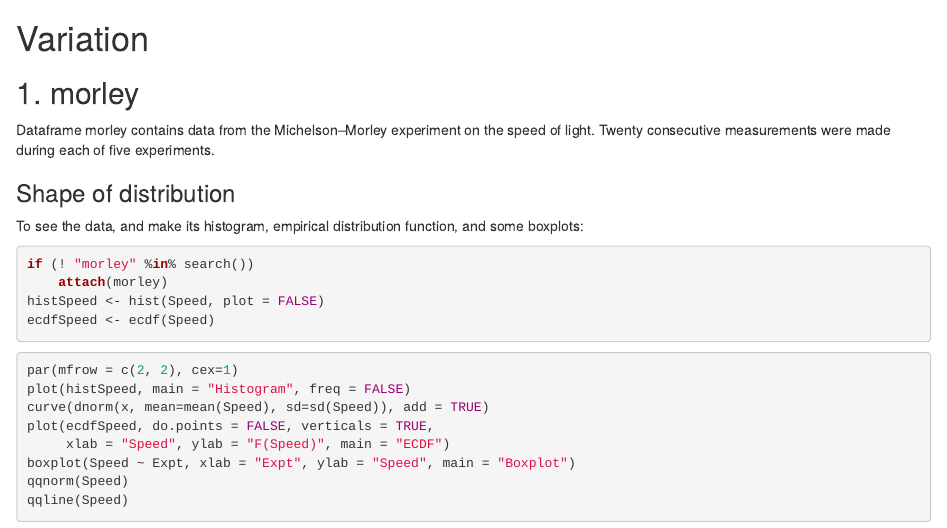
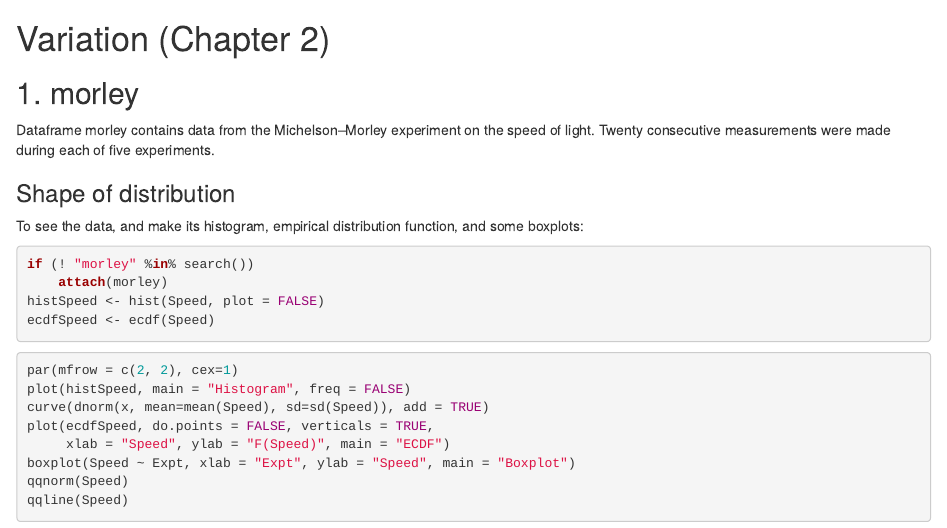
Before and after one commit to attilagk/SMPracticals-Davison, an R Markdown document (2_variation/variation.Rmd): the page in a window 1100 px wide, from 70 px down. Rendered offline with R 4.5, knitr and Pandoc, with nearby package versions; some code elsewhere in the file could not run offline.

Commit message:
Title adjustment

````diff
--- a/2_variation/variation.Rmd
+++ b/2_variation/variation.Rmd
@@ -6,7 +6,7 @@
 opts_chunk$set(fig.align="center")
 ```
 
-# Variation
+# Variation (Chapter 2)
 
 ## 1. morley
 
````
